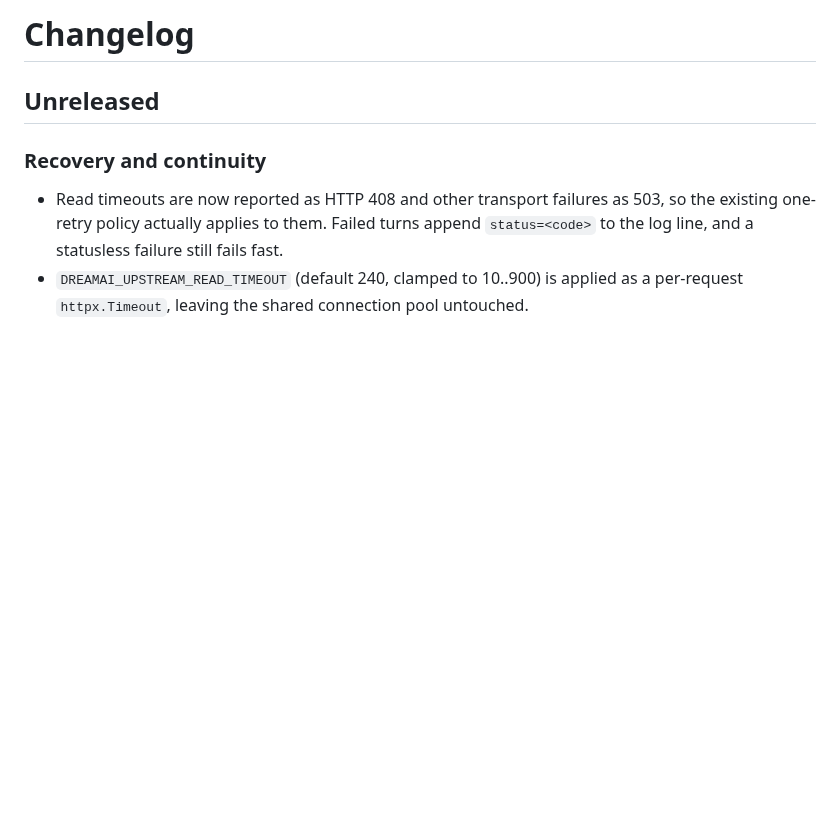
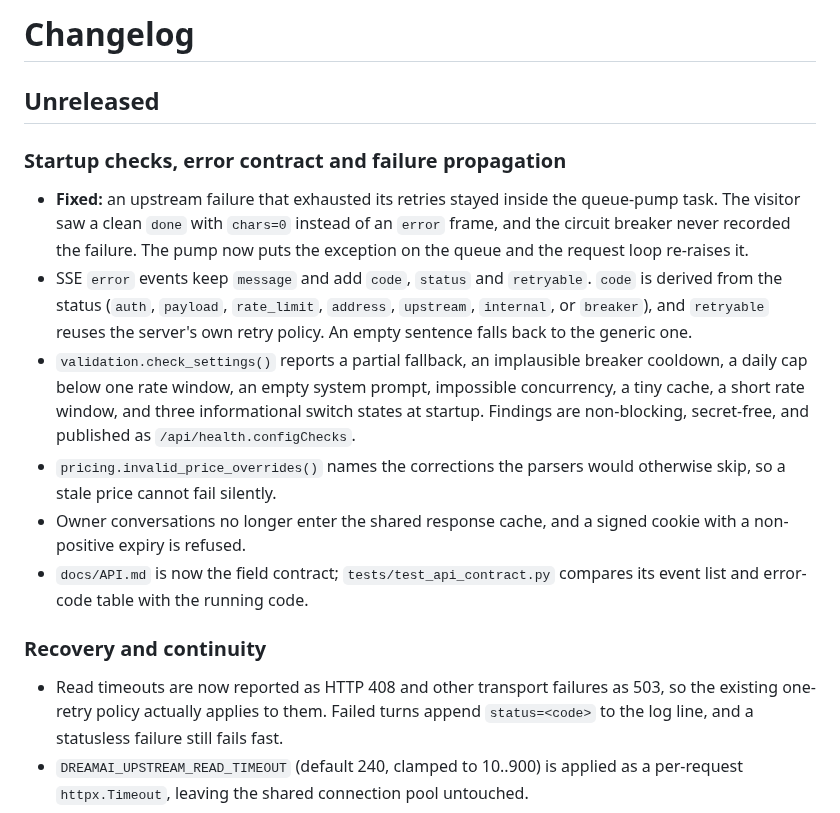
Before and after one commit to Li-Guijiang/DreamAI, a Markdown page: CHANGELOG.md, the part around the change. Drawn GitHub-style; blank space fills up the shorter version.

Commit message:
docs(changelog): record the pump fix, error contract and startup checks

```diff
--- a/CHANGELOG.md
+++ b/CHANGELOG.md
@@ -1,6 +1,28 @@
 # Changelog
 
 ## Unreleased
+
+### Startup checks, error contract and failure propagation
+
+- **Fixed:** an upstream failure that exhausted its retries stayed inside the
+  queue-pump task. The visitor saw a clean `done` with `chars=0` instead of an
+  `error` frame, and the circuit breaker never recorded the failure. The pump now
+  puts the exception on the queue and the request loop re-raises it.
+- SSE `error` events keep `message` and add `code`, `status` and `retryable`.
+  `code` is derived from the status (`auth`, `payload`, `rate_limit`, `address`,
+  `upstream`, `internal`, or `breaker`), and `retryable` reuses the server's own
+  retry policy. An empty sentence falls back to the generic one.
+- `validation.check_settings()` reports a partial fallback, an implausible
+  breaker cooldown, a daily cap below one rate window, an empty system prompt,
+  impossible concurrency, a tiny cache, a short rate window, and three
+  informational switch states at startup. Findings are non-blocking,
+  secret-free, and published as `/api/health.configChecks`.
+- `pricing.invalid_price_overrides()` names the corrections the parsers would
+  otherwise skip, so a stale price cannot fail silently.
+- Owner conversations no longer enter the shared response cache, and a signed
+  cookie with a non-positive expiry is refused.
+- `docs/API.md` is now the field contract; `tests/test_api_contract.py` compares
+  its event list and error-code table with the running code.
 
 ### Recovery and continuity
 
```
